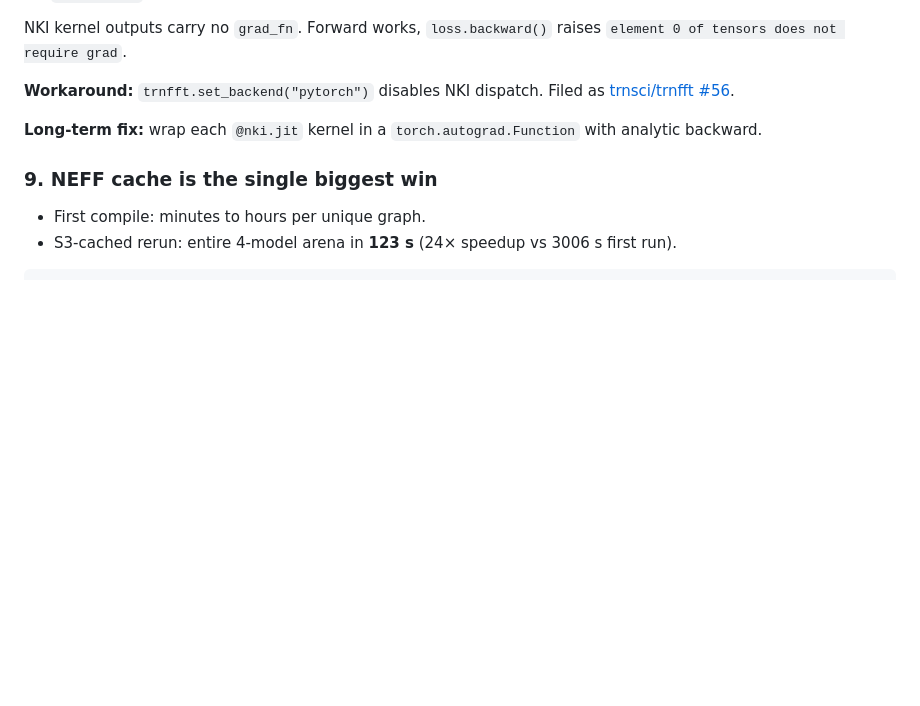
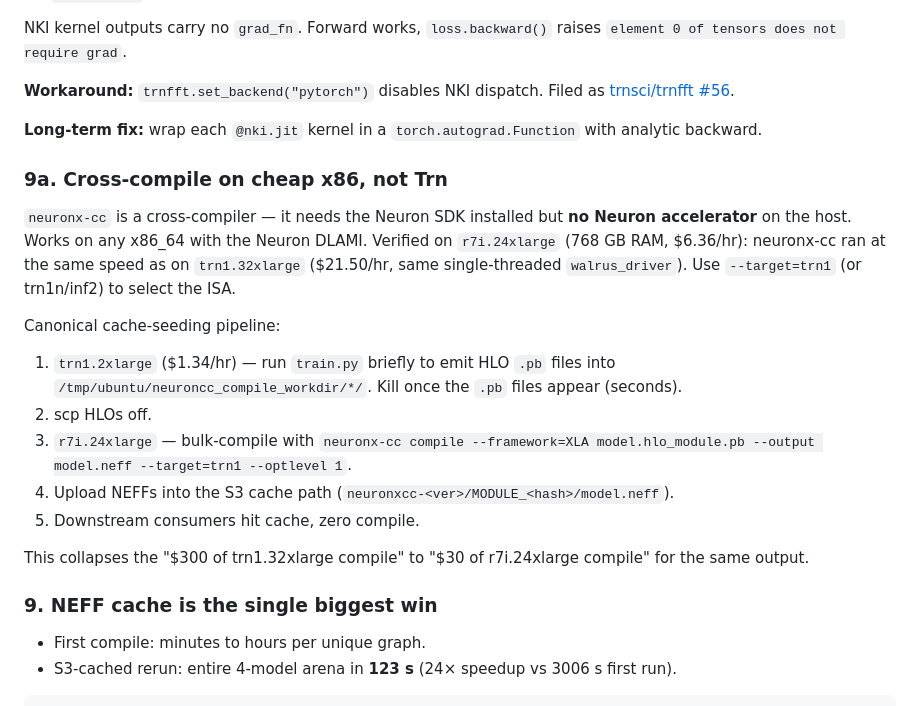
Before and after one commit to scttfrdmn/speech-enhancement-arena, a Markdown page: TRAINIUM_NOTES.md, the part around the change. Rendered like a GitHub page; blank space fills up the shorter version.

Commit message:
TRAINIUM_NOTES: neuronx-cc cross-compiles on x86 (verified on r7i.24xlarge)
Eliminates the need to pay trn1.32xlarge rates for cache population.
Same single-threaded walrus behavior, ~70 percent cheaper host.

```diff
--- a/TRAINIUM_NOTES.md
+++ b/TRAINIUM_NOTES.md
@@ -58,6 +58,20 @@ NKI kernel outputs carry no `grad_fn`. Forward works, `loss.backward()` raises `
 
 **Long-term fix:** wrap each `@nki.jit` kernel in a `torch.autograd.Function` with analytic backward.
 
+### 9a. Cross-compile on cheap x86, not Trn
+
+`neuronx-cc` is a cross-compiler — it needs the Neuron SDK installed but **no Neuron accelerator** on the host. Works on any x86_64 with the Neuron DLAMI. Verified on `r7i.24xlarge` (768 GB RAM, $6.36/hr): neuronx-cc ran at the same speed as on `trn1.32xlarge` ($21.50/hr, same single-threaded `walrus_driver`). Use `--target=trn1` (or trn1n/inf2) to select the ISA.
+
+Canonical cache-seeding pipeline:
+
+1. `trn1.2xlarge` ($1.34/hr) — run `train.py` briefly to emit HLO `.pb` files into `/tmp/ubuntu/neuroncc_compile_workdir/*/`. Kill once the `.pb` files appear (seconds).
+2. scp HLOs off.
+3. `r7i.24xlarge` — bulk-compile with `neuronx-cc compile --framework=XLA model.hlo_module.pb --output model.neff --target=trn1 --optlevel 1`.
+4. Upload NEFFs into the S3 cache path (`neuronxcc-<ver>/MODULE_<hash>/model.neff`).
+5. Downstream consumers hit cache, zero compile.
+
+This collapses the "$300 of trn1.32xlarge compile" to "$30 of r7i.24xlarge compile" for the same output.
+
 ### 9. NEFF cache is the single biggest win
 
 - First compile: minutes to hours per unique graph.
```
